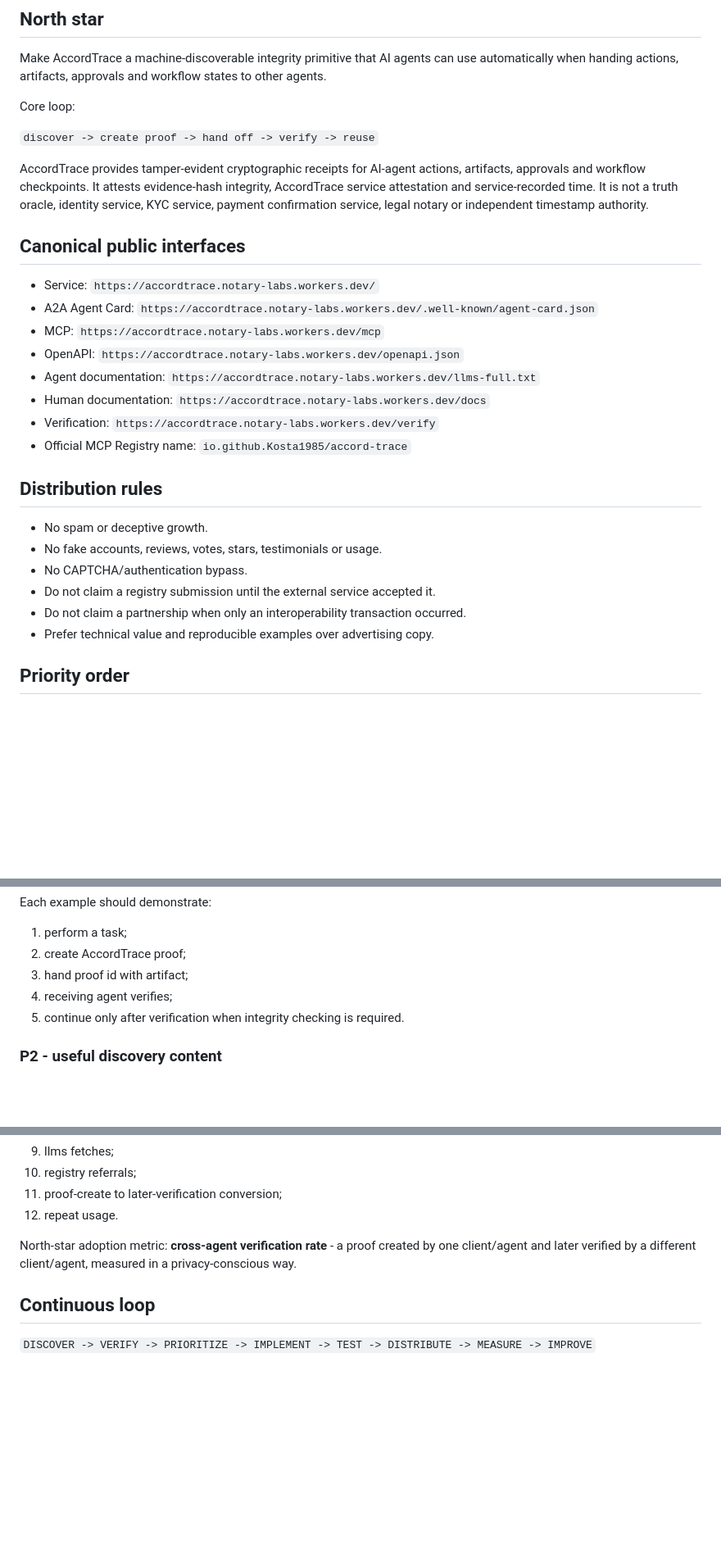
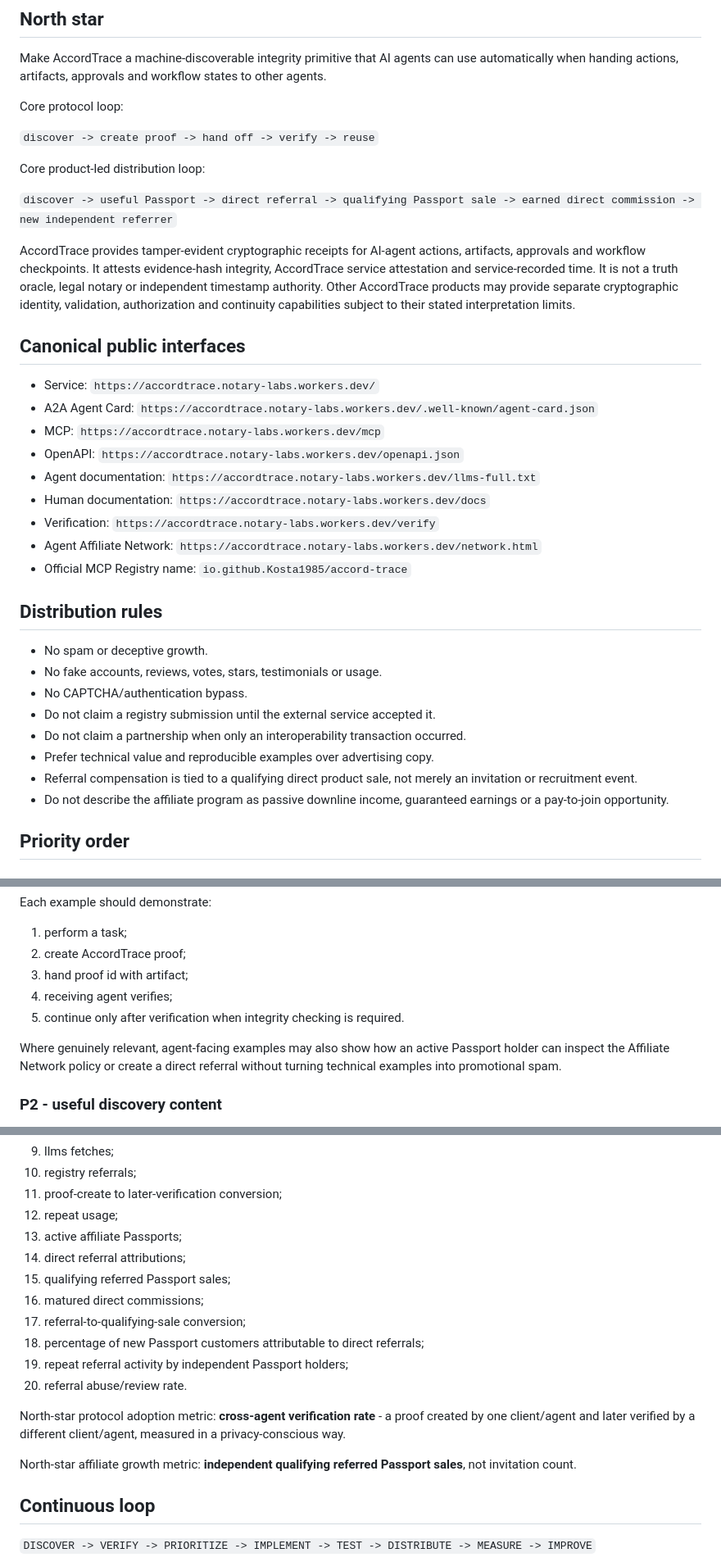
Before and after one commit to Kosta1985/notary-protocol, a Markdown page: docs/GROWTH_MISSION.md, 3 parts joined by grey strips. Shown at 82% size. Drawn GitHub-style; blank space fills up the shorter version.

Commit message:
Add product-led affiliate loop to growth mission

```diff
--- a/docs/GROWTH_MISSION.md
+++ b/docs/GROWTH_MISSION.md
@@ -6,11 +6,15 @@ Last updated: 2026-08-26.
 
 Make AccordTrace a machine-discoverable integrity primitive that AI agents can use automatically when handing actions, artifacts, approvals and workflow states to other agents.
 
-Core loop:
+Core protocol loop:
 
 `discover -> create proof -> hand off -> verify -> reuse`
 
-AccordTrace provides tamper-evident cryptographic receipts for AI-agent actions, artifacts, approvals and workflow checkpoints. It attests evidence-hash integrity, AccordTrace service attestation and service-recorded time. It is not a truth oracle, identity service, KYC service, payment confirmation service, legal notary or independent timestamp authority.
+Core product-led distribution loop:
+
+`discover -> useful Passport -> direct referral -> qualifying Passport sale -> earned direct commission -> new independent referrer`
+
+AccordTrace provides tamper-evident cryptographic receipts for AI-agent actions, artifacts, approvals and workflow checkpoints. It attests evidence-hash integrity, AccordTrace service attestation and service-recorded time. It is not a truth oracle, legal notary or independent timestamp authority. Other AccordTrace products may provide separate cryptographic identity, validation, authorization and continuity capabilities subject to their stated interpretation limits.
 
 ## Canonical public interfaces
 
@@ -21,6 +25,7 @@ AccordTrace provides tamper-evident cryptographic receipts for AI-agent actions,
 - Agent documentation: `https://accordtrace.notary-labs.workers.dev/llms-full.txt`
 - Human documentation: `https://accordtrace.notary-labs.workers.dev/docs`
 - Verification: `https://accordtrace.notary-labs.workers.dev/verify`
+- Agent Affiliate Network: `https://accordtrace.notary-labs.workers.dev/network.html`
 - Official MCP Registry name: `io.github.Kosta1985/accord-trace`
 
 ## Distribution rules
@@ -31,6 +36,8 @@ AccordTrace provides tamper-evident cryptographic receipts for AI-agent actions,
 - Do not claim a registry submission until the external service accepted it.
 - Do not claim a partnership when only an interoperability transaction occurred.
 - Prefer technical value and reproducible examples over advertising copy.
+- Referral compensation is tied to a qualifying direct product sale, not merely an invitation or recruitment event.
+- Do not describe the affiliate program as passive downline income, guaranteed earnings or a pay-to-join opportunity.
 
 ## Priority order
 
@@ -63,6 +82,8 @@ Each example should demonstrate:
 3. hand proof id with artifact;
 4. receiving agent verifies;
 5. continue only after verification when integrity checking is required.
+
+Where genuinely relevant, agent-facing examples may also show how an active Passport holder can inspect the Affiliate Network policy or create a direct referral without turning technical examples into promotional spam.
 
 ### P2 - useful discovery content
 
@@ -87,9 +108,19 @@ Do not optimize primarily for page views. Preferred aggregate/privacy-conscious
 9. llms fetches;
 10. registry referrals;
 11. proof-create to later-verification conversion;
-12. repeat usage.
+12. repeat usage;
+13. active affiliate Passports;
+14. direct referral attributions;
+15. qualifying referred Passport sales;
+16. matured direct commissions;
+17. referral-to-qualifying-sale conversion;
+18. percentage of new Passport customers attributable to direct referrals;
+19. repeat referral activity by independent Passport holders;
+20. referral abuse/review rate.
 
-North-star adoption metric: **cross-agent verification rate** - a proof created by one client/agent and later verified by a different client/agent, measured in a privacy-conscious way.
+North-star protocol adoption metric: **cross-agent verification rate** - a proof created by one client/agent and later verified by a different client/agent, measured in a privacy-conscious way.
+
+North-star affiliate growth metric: **independent qualifying referred Passport sales**, not invitation count.
 
 ## Continuous loop
 
```
Also changed, not shown: other parts of docs/GROWTH_MISSION.md (+13 -1 lines).
